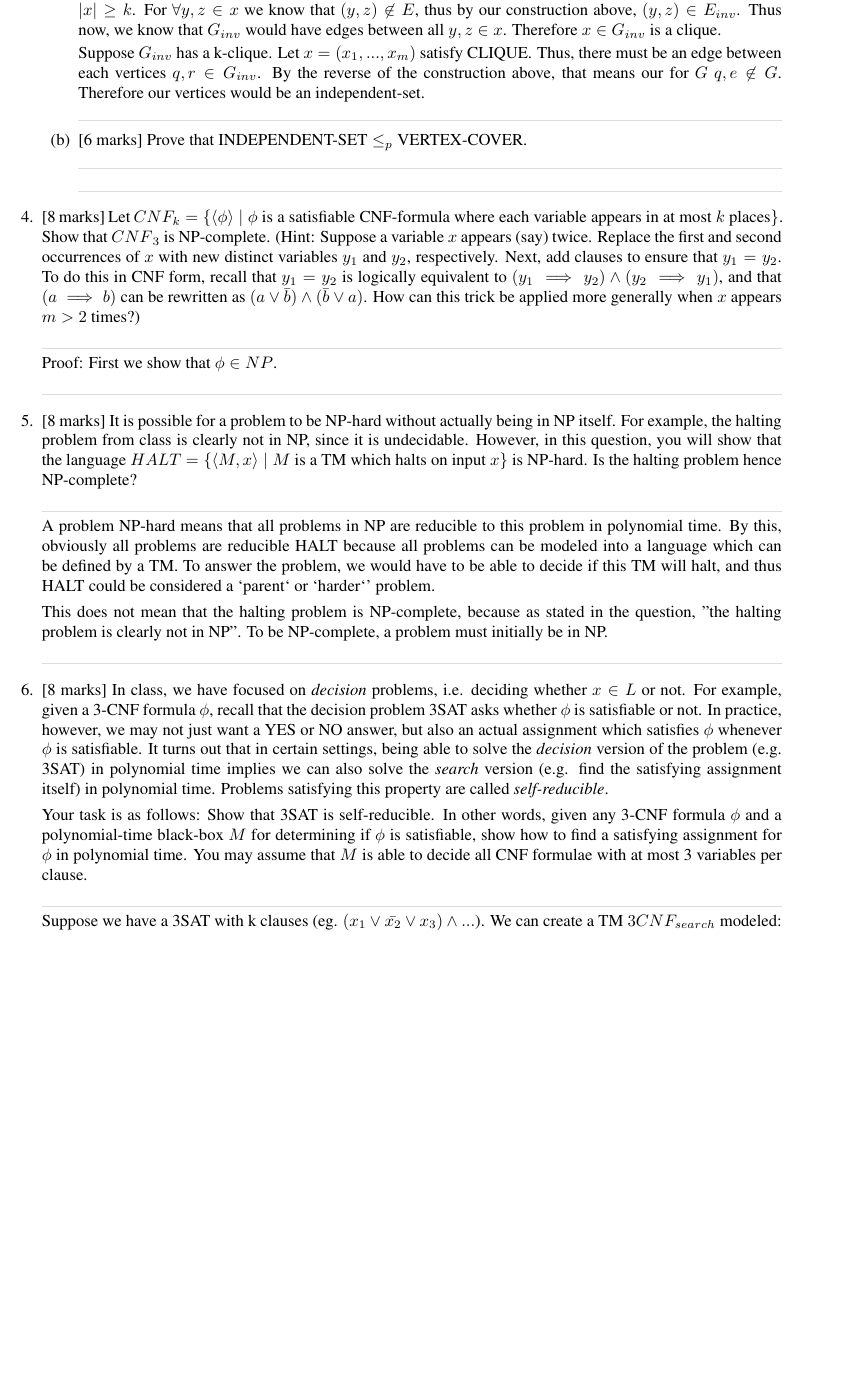
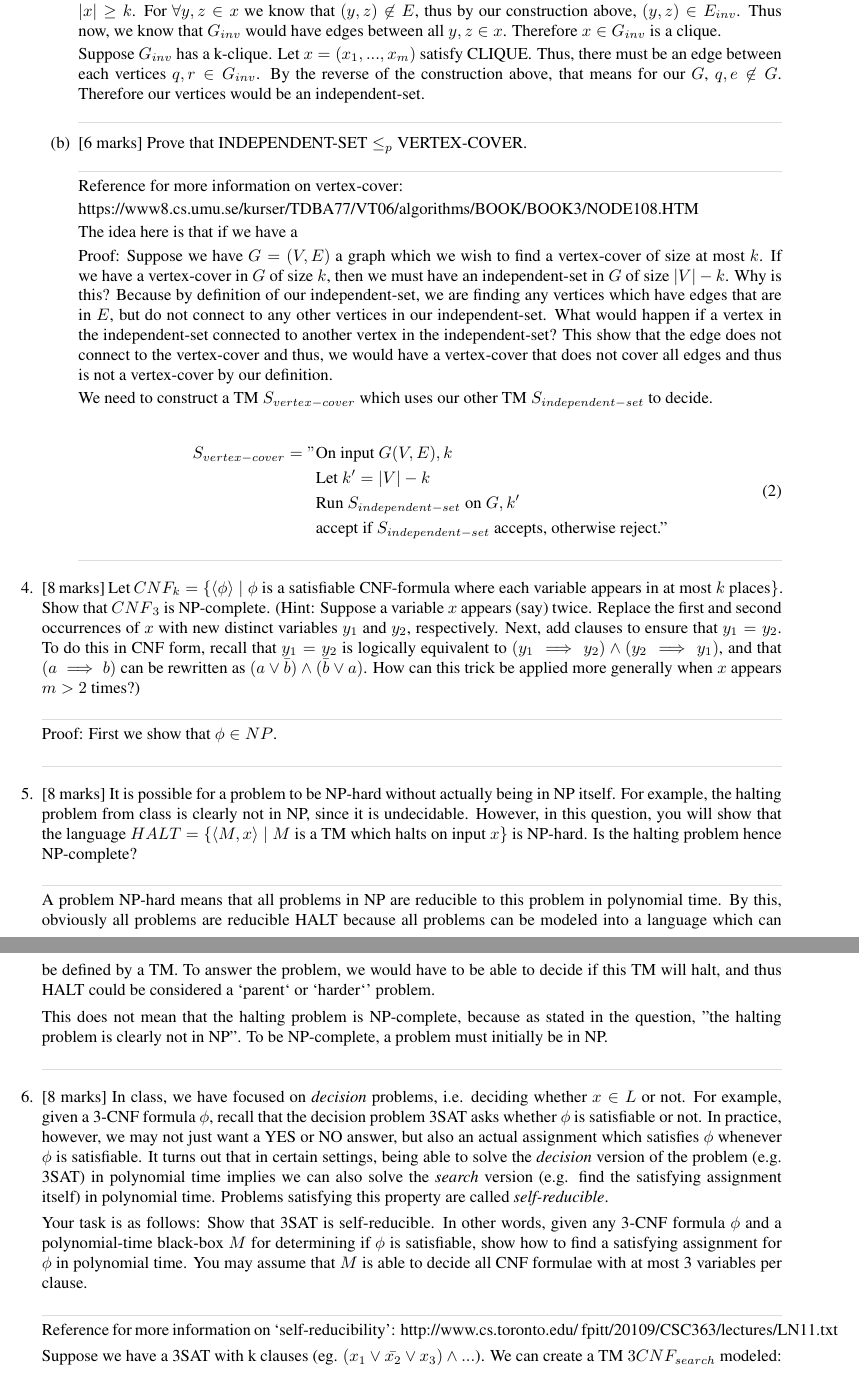
Before and after one commit to StevenMHernandez/cmsc303, a LaTeX problem sheet (assignment7/Assignment7.tex): part of page 3 of 4 before the commit and two parts of pages 3 and 4 of 4 after it, the two joined at a grey line, cut so that both start at the same text, the shorter picture padded with empty space. Compiled offline with pdfLaTeX.

Commit message:
assignment7: 3.b

```diff
--- a/assignment7/Assignment7.tex
+++ b/assignment7/Assignment7.tex
@@ -182,7 +182,7 @@
 
             Let $x = (x_1, . . . , x_m)$ be a satisfying set of vertexes in $G$ for $\class{INDEPENDENT-SET}$ for size $k$ where $|x| \geq k$. For $\forall y,z \in x$ we know that $(y,z) \not\in E$, thus by our construction above, $(y,z) \in E_{inv}$. Thus now, we know that $G_{inv}$ would have edges between all $y,z \in x$. Therefore $x \in G_{inv}$ is a clique.
 
-         Suppose $G_{inv}$ has a k-clique. Let $x = (x_1, . . . , x_m)$ satisfy $\class{CLIQUE}$. Thus, there must be an edge between each vertices $q,r \in G_{inv}$. By the reverse of the construction above, that means our for $G$ $q,e \not\in G$. Therefore our vertices would be an independent-set.
+         Suppose $G_{inv}$ has a k-clique. Let $x = (x_1, . . . , x_m)$ satisfy $\class{CLIQUE}$. Thus, there must be an edge between each vertices $q,r \in G_{inv}$. By the reverse of the construction above, that means for our $G$, $q,e \not\in G$. Therefore our vertices would be an independent-set.
 
             $\textcolor[RGB]{220,220,220}{\rule{\linewidth}{0.2pt}}$
 
@@ -190,7 +190,24 @@
 
         	% 3.b
             $\textcolor[RGB]{220,220,220}{\rule{\linewidth}{0.2pt}}$
+            Reference for more information on vertex-cover:
 
+            https://www8.cs.umu.se/kurser/TDBA77/VT06/algorithms/BOOK/BOOK3/NODE108.HTM
+
+            The idea here is that if we have a
+
+            Proof: Suppose we have $G = (V,E)$ a graph which we wish to find a vertex-cover of size at most $k$. If we have a vertex-cover in $G$ of size $k$, then we must have an independent-set in $G$ of size $|V| - k$. Why is this? Because by definition of our independent-set, we are finding any vertices which have edges that are in $E$, but do not connect to any other vertices in our independent-set. What would happen if a vertex in the independent-set connected to another vertex in the independent-set? This show that the edge does not connect to the vertex-cover and thus, we would have a vertex-cover that does not cover all edges and thus is not a vertex-cover by our definition.
+
+            We need to construct a TM $S_{vertex-cover}$ which uses our other TM $S_{independent-set}$ to decide.
+
+            \begin{equation}
+            	\begin{split}
+            		S_{vertex-cover} = "& \text{On input $G(V,E),k$} \\
+            				    & \text{Let $k^\prime = |V| - k$} \\
+            				    & \text{Run $S_{independent-set}$ on $G,k^\prime$} \\
+            				    & \text{accept if $S_{independent-set}$ accepts, otherwise reject."}
+            	\end{split}
+            \end{equation}
 
             $\textcolor[RGB]{220,220,220}{\rule{\linewidth}{0.2pt}}$
 
@@ -222,6 +239,8 @@ Your task is as follows: Show that 3SAT is self-reducible. In other words, given
 
         	% 6
             $\textcolor[RGB]{220,220,220}{\rule{\linewidth}{0.2pt}}$
+            Reference for more information on `self-reducibility': http://www.cs.toronto.edu/~fpitt/20109/CSC363/lectures/LN11.txt
+
             Suppose we have a $\class{3SAT}$ with k clauses (eg. $(x_1 \vee \bar{x_2} \vee x_3) \wedge . . .$). We can create a TM $3CNF_{search}$ modeled:
 
 
```
